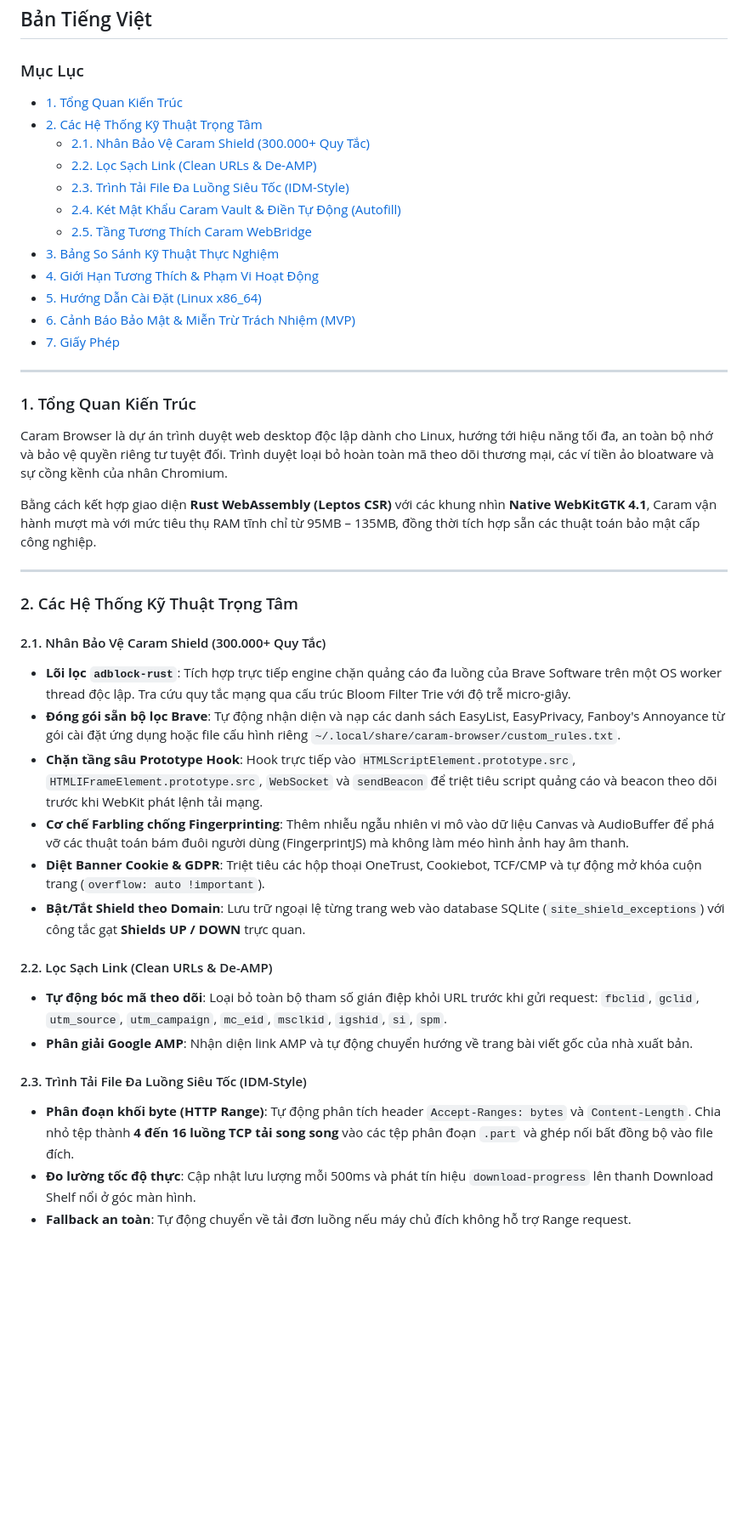
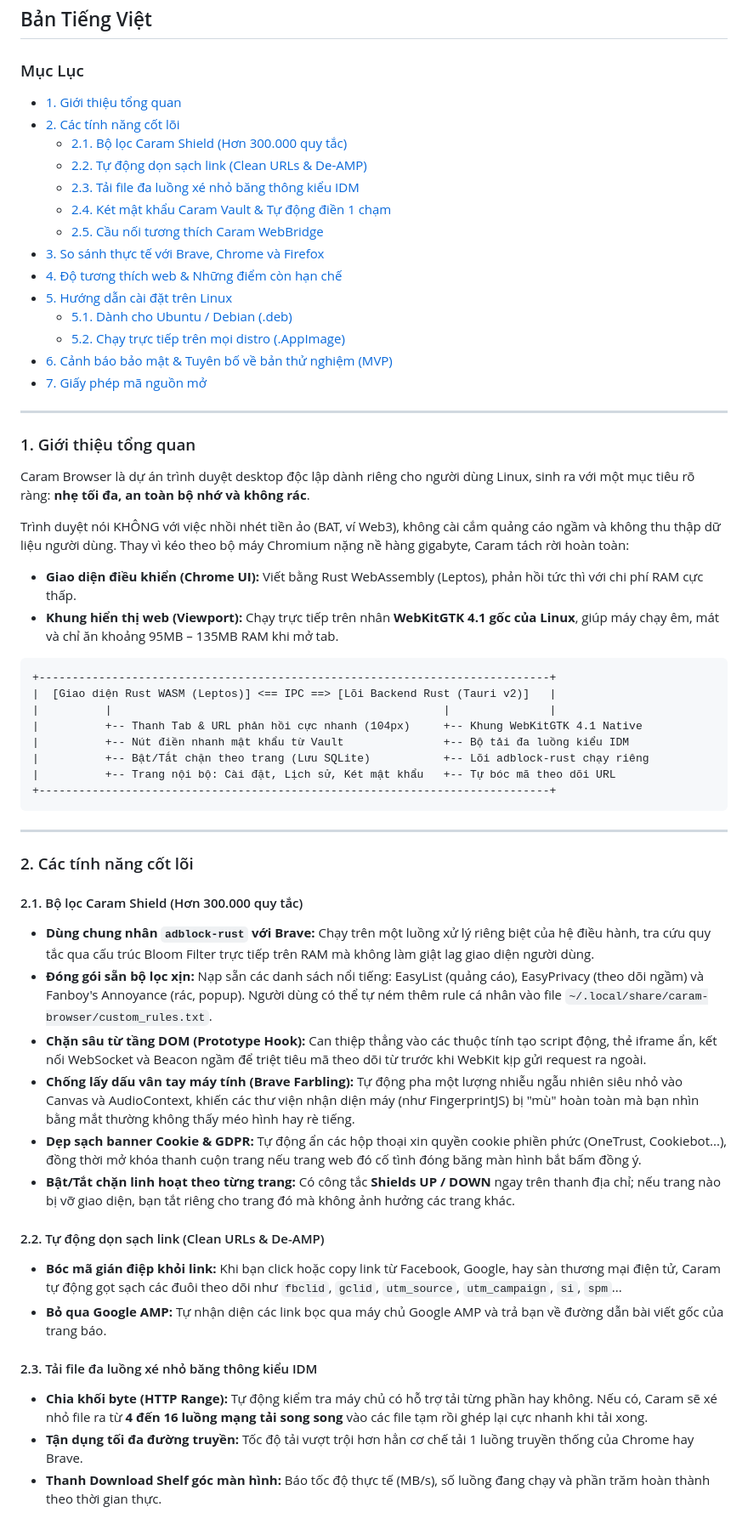
Before and after one commit to LocShadowVN/CaramBrowser, a Markdown page: README.md, the part around one of its changes. Shown at 85% size. Drawn GitHub-style; blank space fills up the shorter version.

Commit message:
Revise README for Vietnamese language and features
Updated Vietnamese documentation and improved clarity in feature descriptions.

````diff
--- a/README.md
+++ b/README.md
@@ -158,45 +158,60 @@ This project is licensed under the **GNU General Public License v3.0 (GNU GPLv3)
 ## Bản Tiếng Việt
 
 ### Mục Lục
-- [1. Tổng Quan Kiến Trúc](#1-tổng-quan-kiến-trúc)
-- [2. Các Hệ Thống Kỹ Thuật Trọng Tâm](#2-các-hệ-thống-kỹ-thuật-trọng-tâm)
-  - [2.1. Nhân Bảo Vệ Caram Shield (300.000+ Quy Tắc)](#21-nhân-bảo-vệ-caram-shield-300000-quy-tắc)
-  - [2.2. Lọc Sạch Link (Clean URLs & De-AMP)](#22-lọc-sạch-link-clean-urls--de-amp)
-  - [2.3. Trình Tải File Đa Luồng Siêu Tốc (IDM-Style)](#23-trình-tải-file-đa-luồng-siêu-tốc-idm-style)
-  - [2.4. Két Mật Khẩu Caram Vault & Điền Tự Động (Autofill)](#24-két-mật-khẩu-caram-vault--điền-tự-động-autofill)
-  - [2.5. Tầng Tương Thích Caram WebBridge](#25-tầng-tương-thích-caram-webbridge)
-- [3. Bảng So Sánh Kỹ Thuật Thực Nghiệm](#3-bảng-so-sánh-kỹ-thuật-thực-nghiệm)
-- [4. Giới Hạn Tương Thích & Phạm Vi Hoạt Động](#4-giới-hạn-tương-thích--phạm-vi-hoạt-động)
-- [5. Hướng Dẫn Cài Đặt (Linux x86_64)](#5-hướng-dẫn-cài-đặt-linux-x86_64)
-- [6. Cảnh Báo Bảo Mật & Miễn Trừ Trách Nhiệm (MVP)](#6-cảnh-báo-bảo-mật--miễn-trừ-trách-nhiệm-mvp)
-- [7. Giấy Phép](#7-giấy-phép)
+- [1. Giới thiệu tổng quan](#1-giới-thiệu-tổng-quan)
+- [2. Các tính năng cốt lõi](#2-các-tính-năng-cốt-lõi)
+  - [2.1. Bộ lọc Caram Shield (Hơn 300.000 quy tắc)](#21-bộ-lọc-caram-shield-hơn-300000-quy-tắc)
+  - [2.2. Tự động dọn sạch link (Clean URLs & De-AMP)](#22-tự-động-dọn-sạch-link-clean-urls--de-amp)
+  - [2.3. Tải file đa luồng xé nhỏ băng thông kiểu IDM](#23-tải-file-đa-luồng-xé-nhỏ-băng-thông-kiểu-idm)
+  - [2.4. Két mật khẩu Caram Vault & Tự động điền 1 chạm](#24-két-mật-khẩu-caram-vault--tự-động-điền-1-chạm)
+  - [2.5. Cầu nối tương thích Caram WebBridge](#25-cầu-nối-tương-thích-caram-webbridge)
+- [3. So sánh thực tế với Brave, Chrome và Firefox](#3-so-sánh-thực-tế-với-brave-chrome-và-firefox)
+- [4. Độ tương thích web & Những điểm còn hạn chế](#4-độ-tương-thích-web--những-điểm-còn-hạn-chế)
+- [5. Hướng dẫn cài đặt trên Linux](#5-hướng-dẫn-cài-đặt-trên-linux)
+  - [5.1. Dành cho Ubuntu / Debian (.deb)](#51-dành-cho-ubuntu--debian-deb)
+  - [5.2. Chạy trực tiếp trên mọi distro (.AppImage)](#52-chạy-trực-tiếp-trên-mọi-distro-appimage)
+- [6. Cảnh báo bảo mật & Tuyên bố về bản thử nghiệm (MVP)](#6-cảnh-báo-bảo-mật--tuyên-bố-về-bản-thử-nghiệm-mvp)
+- [7. Giấy phép mã nguồn mở](#7-giấy-phép-mã-nguồn-mở)
 
 ---
 
-### 1. Tổng Quan Kiến Trúc
+### 1. Giới thiệu tổng quan
 
-Caram Browser là dự án trình duyệt web desktop độc lập dành cho Linux, hướng tới hiệu năng tối đa, an toàn bộ nhớ và bảo vệ quyền riêng tư tuyệt đối. Trình duyệt loại bỏ hoàn toàn mã theo dõi thương mại, các ví tiền ảo bloatware và sự cồng kềnh của nhân Chromium.
+Caram Browser là dự án trình duyệt desktop độc lập dành riêng cho người dùng Linux, sinh ra với một mục tiêu rõ ràng: **nhẹ tối đa, an toàn bộ nhớ và không rác**.
 
-Bằng cách kết hợp giao diện **Rust WebAssembly (Leptos CSR)** với các khung nhìn **Native WebKitGTK 4.1**, Caram vận hành mượt mà với mức tiêu thụ RAM tĩnh chỉ từ 95MB – 135MB, đồng thời tích hợp sẵn các thuật toán bảo mật cấp công nghiệp.
+Trình duyệt nói KHÔNG với việc nhồi nhét tiền ảo (BAT, ví Web3), không cài cắm quảng cáo ngầm và không thu thập dữ liệu người dùng. Thay vì kéo theo bộ máy Chromium nặng nề hàng gigabyte, Caram tách rời hoàn toàn:
+* **Giao diện điều khiển (Chrome UI):** Viết bằng Rust WebAssembly (Leptos), phản hồi tức thì với chi phí RAM cực thấp.
+* **Khung hiển thị web (Viewport):** Chạy trực tiếp trên nhân **WebKitGTK 4.1 gốc của Linux**, giúp máy chạy êm, mát và chỉ ăn khoảng 95MB – 135MB RAM khi mở tab.
+
+```
++-----------------------------------------------------------------------------+
+|  [Giao diện Rust WASM (Leptos)] <== IPC ==> [Lõi Backend Rust (Tauri v2)]   |
+|          |                                                  |               |
+|          +-- Thanh Tab & URL phản hồi cực nhanh (104px)     +-- Khung WebKitGTK 4.1 Native
+|          +-- Nút điền nhanh mật khẩu từ Vault               +-- Bộ tải đa luồng kiểu IDM
+|          +-- Bật/Tắt chặn theo trang (Lưu SQLite)           +-- Lõi adblock-rust chạy riêng
+|          +-- Trang nội bộ: Cài đặt, Lịch sử, Két mật khẩu   +-- Tự bóc mã theo dõi URL
++-----------------------------------------------------------------------------+
+```
 
 ---
 
-### 2. Các Hệ Thống Kỹ Thuật Trọng Tâm
+### 2. Các tính năng cốt lõi
 
-#### 2.1. Nhân Bảo Vệ Caram Shield (300.000+ Quy Tắc)
-* **Lõi lọc `adblock-rust`**: Tích hợp trực tiếp engine chặn quảng cáo đa luồng của Brave Software trên một OS worker thread độc lập. Tra cứu quy tắc mạng qua cấu trúc Bloom Filter Trie với độ trễ micro-giây.
-* **Đóng gói sẵn bộ lọc Brave**: Tự động nhận diện và nạp các danh sách EasyList, EasyPrivacy, Fanboy's Annoyance từ gói cài đặt ứng dụng hoặc file cấu hình riêng `~/.local/share/caram-browser/custom_rules.txt`.
-* **Chặn tầng sâu Prototype Hook**: Hook trực tiếp vào `HTMLScriptElement.prototype.src`, `HTMLIFrameElement.prototype.src`, `WebSocket` và `sendBeacon` để triệt tiêu script quảng cáo và beacon theo dõi trước khi WebKit phát lệnh tải mạng.
-* **Cơ chế Farbling chống Fingerprinting**: Thêm nhiễu ngẫu nhiên vi mô vào dữ liệu Canvas và AudioBuffer để phá vỡ các thuật toán bám đuôi người dùng (FingerprintJS) mà không làm méo hình ảnh hay âm thanh.
-* **Diệt Banner Cookie & GDPR**: Triệt tiêu các hộp thoại OneTrust, Cookiebot, TCF/CMP và tự động mở khóa cuộn trang (`overflow: auto !important`).
-* **Bật/Tắt Shield theo Domain**: Lưu trữ ngoại lệ từng trang web vào database SQLite (`site_shield_exceptions`) với công tắc gạt **Shields UP / DOWN** trực quan.
+#### 2.1. Bộ lọc Caram Shield (Hơn 300.000 quy tắc)
+* **Dùng chung nhân `adblock-rust` với Brave:** Chạy trên một luồng xử lý riêng biệt của hệ điều hành, tra cứu quy tắc qua cấu trúc Bloom Filter trực tiếp trên RAM mà không làm giật lag giao diện người dùng.
+* **Đóng gói sẵn bộ lọc xịn:** Nạp sẵn các danh sách nổi tiếng: EasyList (quảng cáo), EasyPrivacy (theo dõi ngầm) và Fanboy's Annoyance (rác, popup). Người dùng có thể tự ném thêm rule cá nhân vào file `~/.local/share/caram-browser/custom_rules.txt`.
+* **Chặn sâu từ tầng DOM (Prototype Hook):** Can thiệp thẳng vào các thuộc tính tạo script động, thẻ iframe ẩn, kết nối WebSocket và Beacon ngầm để triệt tiêu mã theo dõi từ trước khi WebKit kịp gửi request ra ngoài.
+* **Chống lấy dấu vân tay máy tính (Brave Farbling):** Tự động pha một lượng nhiễu ngẫu nhiên siêu nhỏ vào Canvas và AudioContext, khiến các thư viện nhận diện máy (như FingerprintJS) bị "mù" hoàn toàn mà bạn nhìn bằng mắt thường không thấy méo hình hay rè tiếng.
+* **Dẹp sạch banner Cookie & GDPR:** Tự động ẩn các hộp thoại xin quyền cookie phiền phức (OneTrust, Cookiebot...), đồng thời mở khóa thanh cuộn trang nếu trang web đó cố tình đóng băng màn hình bắt bấm đồng ý.
+* **Bật/Tắt chặn linh hoạt theo từng trang:** Có công tắc **Shields UP / DOWN** ngay trên thanh địa chỉ; nếu trang nào bị vỡ giao diện, bạn tắt riêng cho trang đó mà không ảnh hưởng các trang khác.
 
-#### 2.2. Lọc Sạch Link (Clean URLs & De-AMP)
-* **Tự động bóc mã theo dõi**: Loại bỏ toàn bộ tham số gián điệp khỏi URL trước khi gửi request: `fbclid`, `gclid`, `utm_source`, `utm_campaign`, `mc_eid`, `msclkid`, `igshid`, `si`, `spm`.
-* **Phân giải Google AMP**: Nhận diện link AMP và tự động chuyển hướng về trang bài viết gốc của nhà xuất bản.
+#### 2.2. Tự động dọn sạch link (Clean URLs & De-AMP)
+* **Bóc mã gián điệp khỏi link:** Khi bạn click hoặc copy link từ Facebook, Google, hay sàn thương mại điện tử, Caram tự động gọt sạch các đuôi theo dõi như `fbclid`, `gclid`, `utm_source`, `utm_campaign`, `si`, `spm`...
+* **Bỏ qua Google AMP:** Tự nhận diện các link bọc qua máy chủ Google AMP và trả bạn về đường dẫn bài viết gốc của trang báo.
 
-#### 2.3. Trình Tải File Đa Luồng Siêu Tốc (IDM-Style)
-* **Phân đoạn khối byte (HTTP Range)**: Tự động phân tích header `Accept-Ranges: bytes` và `Content-Length`. Chia nhỏ tệp thành **4 đến 16 luồng TCP tải song song** vào các tệp phân đoạn `.part` và ghép nối bất đồng bộ vào file đích.
-* **Đo lường tốc độ thực**: Cập nhật lưu lượng mỗi 500ms và phát tín hiệu `download-progress` lên thanh Download Shelf nổi ở góc màn hình.
-* **Fallback an toàn**: Tự động chuyển về tải đơn luồng nếu máy chủ đích không hỗ trợ Range request.
+#### 2.3. Tải file đa luồng xé nhỏ băng thông kiểu IDM
+* **Chia khối byte (HTTP Range):** Tự động kiểm tra máy chủ có hỗ trợ tải từng phần hay không. Nếu có, Caram sẽ xé nhỏ file ra từ **4 đến 16 luồng mạng tải song song** vào các file tạm rồi ghép lại cực nhanh khi tải xong.
+* **Tận dụng tối đa đường truyền:** Tốc độ tải vượt trội hơn hẳn cơ chế tải 1 luồng truyền thống của Chrome hay Brave.
+* **Thanh Download Shelf góc màn hình:** Báo tốc độ thực tế (MB/s), số luồng đang chạy và phần trăm hoàn thành theo thời gian thực.
 
````
Also changed, not shown: other parts of README.md (+43 -40 lines).
